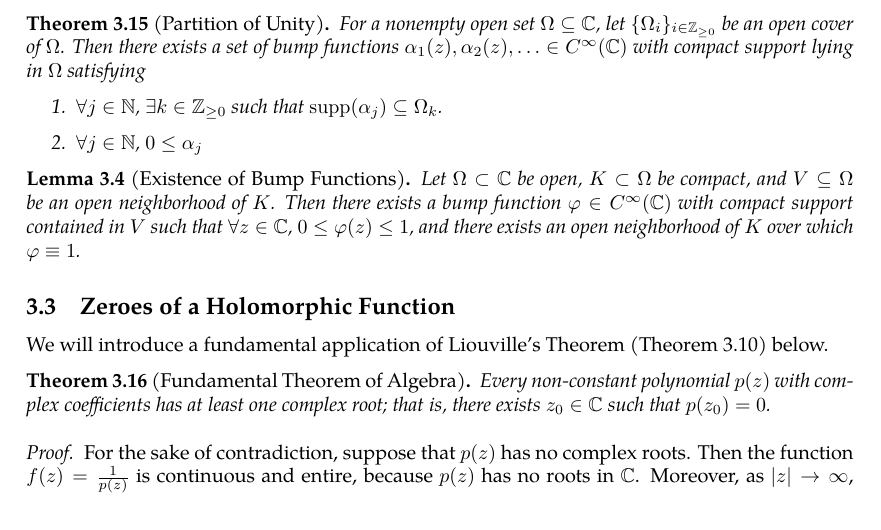
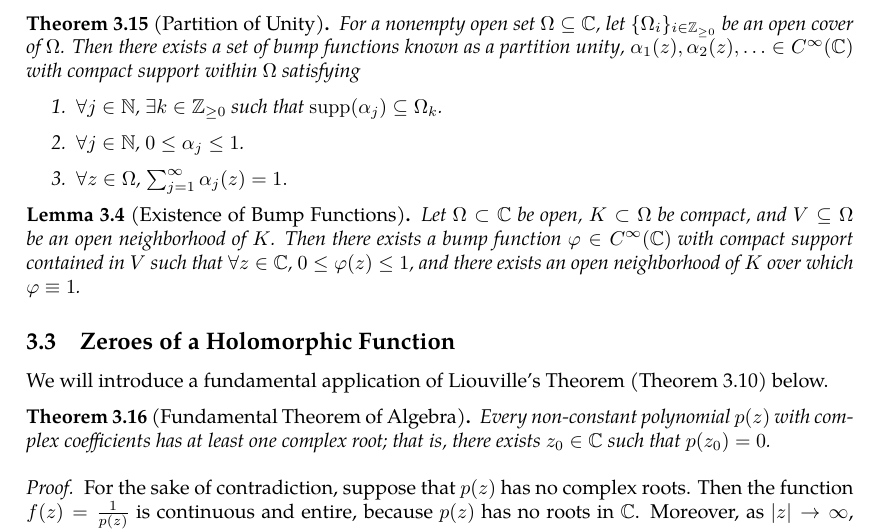
Before and after one commit to slipperking/complex-analysis-latex, a LaTeX document (main.tex): part of page 32 of 32, cut so that both start at the same text. Compiled offline with pdfLaTeX.

Commit message:
overleaf_to_git (Thu May 29 00:37:17 2025 -0700): update main.tex from r6226 to r6234

```diff
--- a/main.tex
+++ b/main.tex
@@ -836,10 +836,11 @@ In other words, \(\forall B_1,B_2\in\mathcal{B}\), \(\forall x\in B_1\cap B_2\),
     For condition 2, let \(K\subset\Omega\) be compact. Then \(K\subset K_N^\circ\) for some \(N\in\mathbb{N}\), and hence \(K\) is disjoint from \(V_n\) for all \(n>N+1\). Since each \(V_n\) intersects only finitely many \(U_j\), it follows that \(K\) intersects only finitely many of the \(U_j\). Thus, the collection is \textit{locally finite}.
 \end{proof}
 \begin{theorem}[Partition of Unity]\label{thm:partitionofunity}
-    For a nonempty open set \(\Omega\subseteq\mathbb{C}\), let \(\lbrace\Omega_i\rbrace_{i\in\mathbb{Z}_{\ge0}}\) be an open cover of \(\Omega\). Then there exists a set of bump functions \(\alpha_1(z),\alpha_2(z),\ldots\in C^\infty(\mathbb{C})\) with compact support lying in \(\Omega\) satisfying
+    For a nonempty open set \(\Omega\subseteq\mathbb{C}\), let \(\lbrace\Omega_i\rbrace_{i\in\mathbb{Z}_{\ge0}}\) be an open cover of \(\Omega\). Then there exists a set of bump functions known as a \textit{partition unity}, \(\alpha_1(z),\alpha_2(z),\ldots\in C^\infty(\mathbb{C})\) with compact support within \(\Omega\) satisfying
     \begin{enumerate}
         \item \(\forall j\in\mathbb{N}\), \(\exists k\in\mathbb{Z}_{\geq0}\) such that \(\supp\paren{\alpha_j}\subseteq\Omega_k\).
-        \item \(\forall j\in\mathbb{N}\), \(0\leq\alpha_j\)
+        \item \(\forall j\in\mathbb{N}\), \(0\leq\alpha_j\leq 1\).
+        \item \(\forall z\in\Omega\), \(\sum_{j=1}^\infty \alpha_j(z)=1.\)
     \end{enumerate}
 \end{theorem}
 \begin{lemma}[Existence of Bump Functions]\label{thm:bumpfunctionexistence}
```
